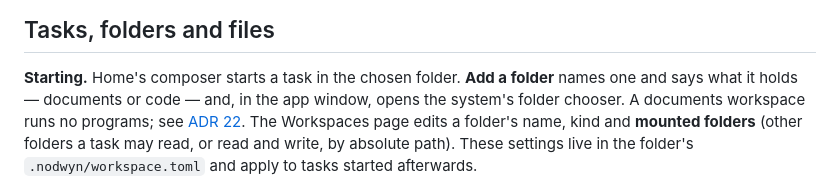
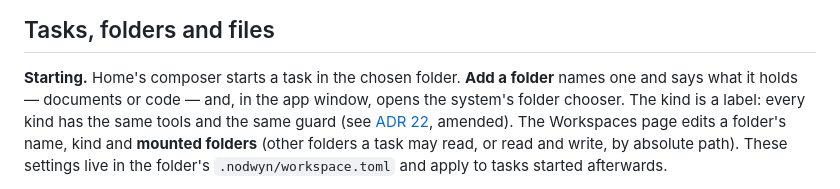
Before and after one commit to fclaude/nodwyn, a Markdown page: docs/browser.md, the part around the change. Drawn GitHub-style.

Commit message:
Browser guide: a workspace's kind is a label (ADR 22 amendment)

```diff
--- a/docs/browser.md
+++ b/docs/browser.md
@@ -12,8 +12,9 @@ window and first-run setup see [app.md](app.md).
 
 **Starting.** Home's composer starts a task in the chosen folder. **Add a
 folder** names one and says what it holds — documents or code — and, in the
-app window, opens the system's folder chooser. A documents workspace runs no
-programs; see [ADR 22](adr/0022-cowork-workspaces-attachments-mcp.md). The
+app window, opens the system's folder chooser. The kind is a label: every
+kind has the same tools and the same guard (see
+[ADR 22](adr/0022-cowork-workspaces-attachments-mcp.md), amended). The
 Workspaces page edits a folder's name, kind and **mounted folders** (other
 folders a task may read, or read and write, by absolute path). These settings
 live in the folder's `.nodwyn/workspace.toml` and apply to tasks started
```
